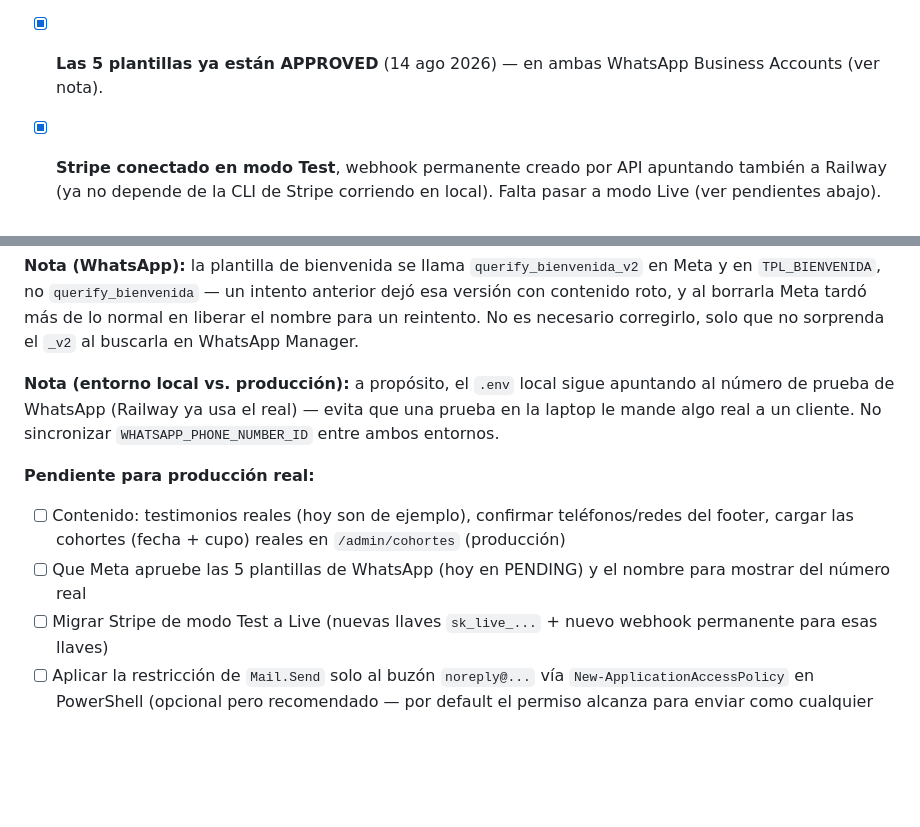
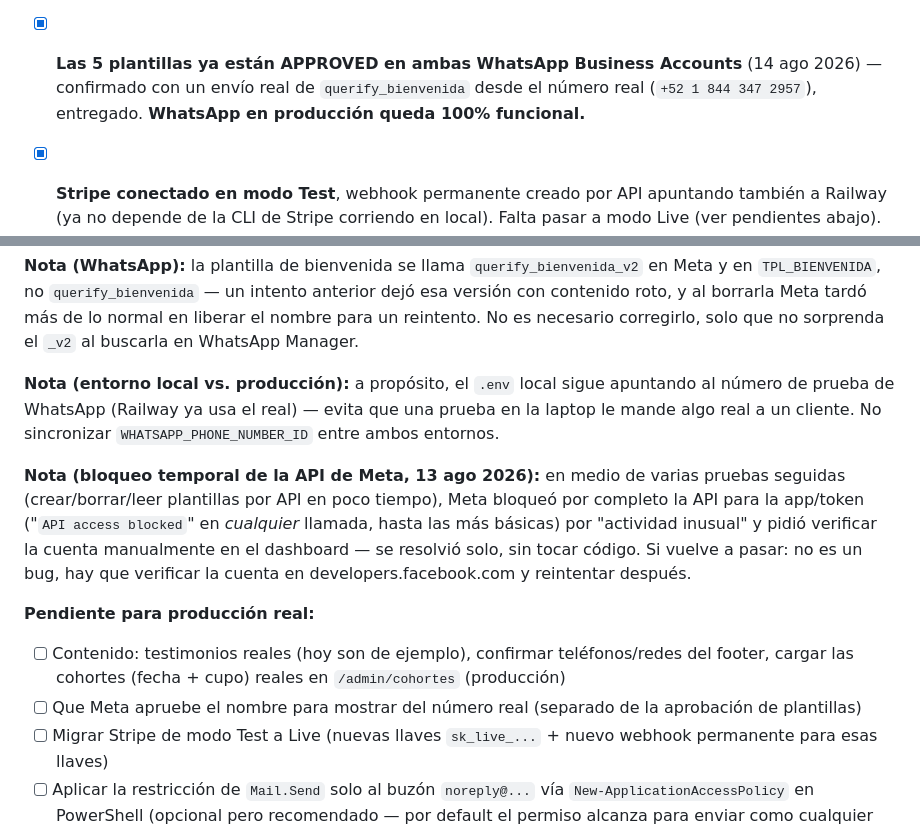
Before and after one commit to Llanas21/qa-website, a Markdown page: ESTADO.md, 2 parts joined by grey strips. Rendered like a GitHub page; blank space fills up the shorter version.

Commit message:
ESTADO.md: WhatsApp con número real 100% funcional, plantillas aprobadas
Confirmado con envío real de querify_bienvenida desde el número real,
entregado. Anoto también el bloqueo temporal de la API de Meta por
actividad inusual (se resolvió verificando la cuenta, sin tocar código).

Co-Authored-By: Claude Sonnet 5 <noreply@anthropic.com>

```diff
--- a/ESTADO.md
+++ b/ESTADO.md
@@ -77,8 +77,10 @@ brief-proyecto.md      Brief original (fases 1-4: planeación, arquitectura,
       permanente (System User) sí sirve para ambas cuentas, pero **las
       plantillas NO se compartieron** — ver nota abajo. Webhook apuntando
       al dominio de Railway.
-- [x] **Las 5 plantillas ya están APPROVED** (14 ago 2026) — en ambas
-      WhatsApp Business Accounts (ver nota).
+- [x] **Las 5 plantillas ya están APPROVED en ambas WhatsApp Business
+      Accounts** (14 ago 2026) — confirmado con un envío real de
+      `querify_bienvenida` desde el número real (`+52 1 844 347 2957`),
+      entregado. **WhatsApp en producción queda 100% funcional.**
 - [x] **Stripe conectado en modo Test**, webhook permanente creado por API
       apuntando también a Railway (ya no depende de la CLI de Stripe
       corriendo en local). Falta pasar a modo Live (ver pendientes abajo).
@@ -119,12 +121,21 @@ sigue apuntando al número de prueba de WhatsApp (Railway ya usa el real)
 — evita que una prueba en la laptop le mande algo real a un cliente. No
 sincronizar `WHATSAPP_PHONE_NUMBER_ID` entre ambos entornos.
 
+**Nota (bloqueo temporal de la API de Meta, 13 ago 2026):** en medio de
+varias pruebas seguidas (crear/borrar/leer plantillas por API en poco
+tiempo), Meta bloqueó por completo la API para la app/token
+("`API access blocked`" en *cualquier* llamada, hasta las más básicas) por
+"actividad inusual" y pidió verificar la cuenta manualmente en el
+dashboard — se resolvió solo, sin tocar código. Si vuelve a pasar: no es
+un bug, hay que verificar la cuenta en developers.facebook.com y
+reintentar después.
+
 **Pendiente para producción real:**
 - [ ] Contenido: testimonios reales (hoy son de ejemplo), confirmar
       teléfonos/redes del footer, cargar las cohortes (fecha + cupo) reales
       en `/admin/cohortes` (producción)
-- [ ] Que Meta apruebe las 5 plantillas de WhatsApp (hoy en PENDING) y el
-      nombre para mostrar del número real
+- [ ] Que Meta apruebe el nombre para mostrar del número real (separado
+      de la aprobación de plantillas)
 - [ ] Migrar Stripe de modo Test a Live (nuevas llaves `sk_live_...` +
       nuevo webhook permanente para esas llaves)
 - [ ] Aplicar la restricción de `Mail.Send` solo al buzón `noreply@...`
```
